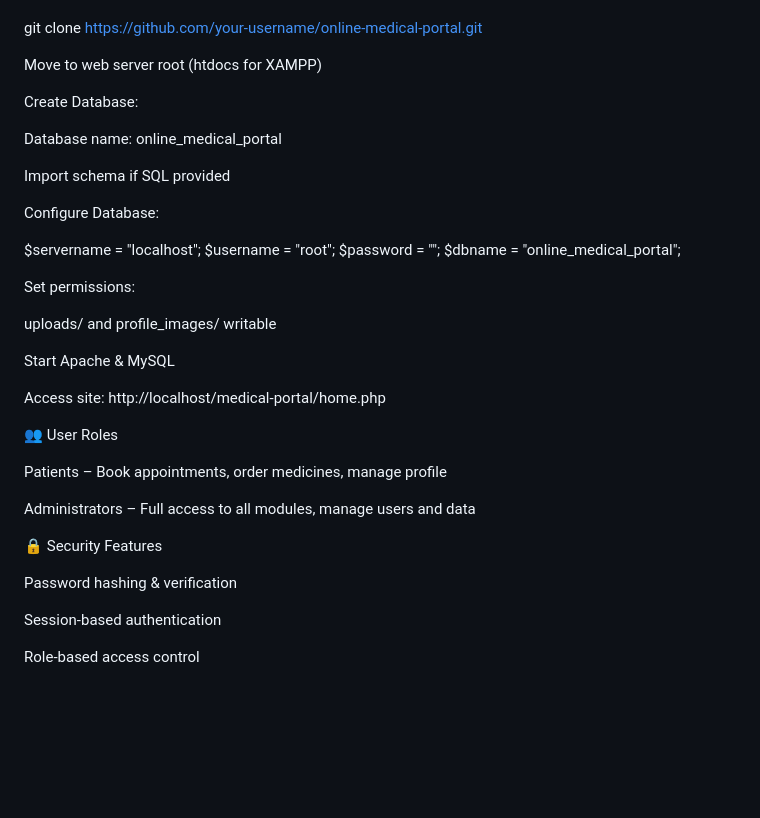
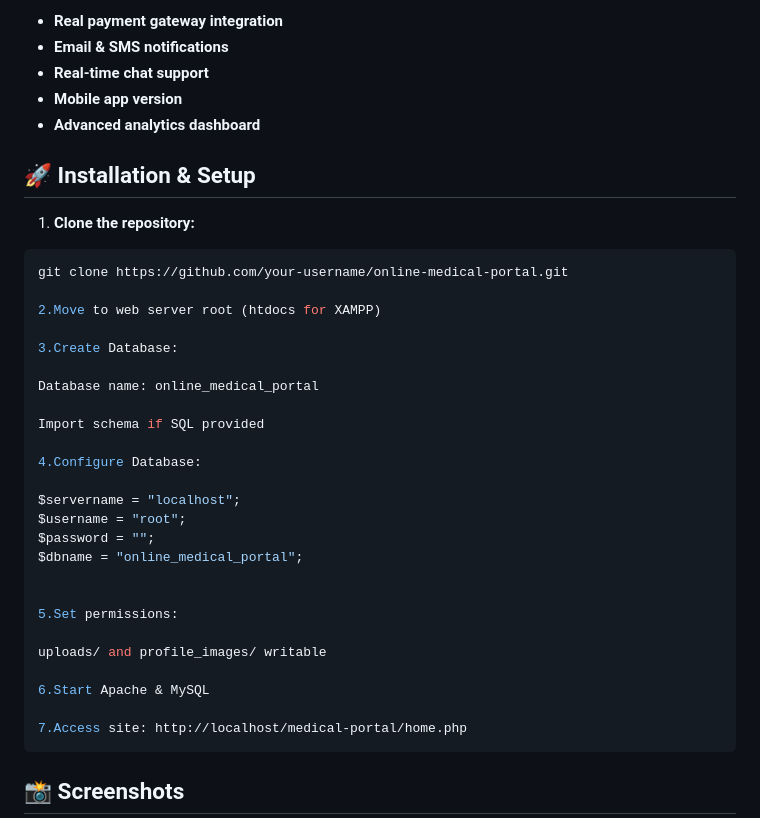
Before and after one commit to dew-02/online-medical-portal, a Markdown page: README.md, the part around one of its changes. GitHub-like rendering; blank space fills up the shorter version.

````diff
--- a/README.md
+++ b/README.md
@@ -138,15 +160,24 @@ Clone the repository:
+- **Real payment gateway integration**
+- **Email & SMS notifications**
+- **Real-time chat support**
+- **Mobile app version**
+- **Advanced analytics dashboard**
+
+## 🚀 **Installation & Setup**
+
+1. **Clone the repository:**
+```bash
 git clone https://github.com/your-username/online-medical-portal.git
 
+2.Move to web server root (htdocs for XAMPP)
 
-Move to web server root (htdocs for XAMPP)
-
-Create Database:
+3.Create Database:
 
 Database name: online_medical_portal
 
 Import schema if SQL provided
 
-Configure Database:
+4.Configure Database:
 
 $servername = "localhost";
 $username = "root";
@@ -154,25 +185,13 @@ $password = "";
 $dbname = "online_medical_portal";
 
 
-Set permissions:
+5.Set permissions:
 
 uploads/ and profile_images/ writable
 
-Start Apache & MySQL
+6.Start Apache & MySQL
 
-Access site: http://localhost/medical-portal/home.php
+7.Access site: http://localhost/medical-portal/home.php
+```
+## 📸 **Screenshots**
 
-👥 User Roles
-
-Patients – Book appointments, order medicines, manage profile
-
-Administrators – Full access to all modules, manage users and data
-
-🔒 Security Features
-
-Password hashing & verification
-
-Session-based authentication
-
-Role-based access control
-
````
Also changed, not shown: other parts of README.md (+122 -127 lines).
